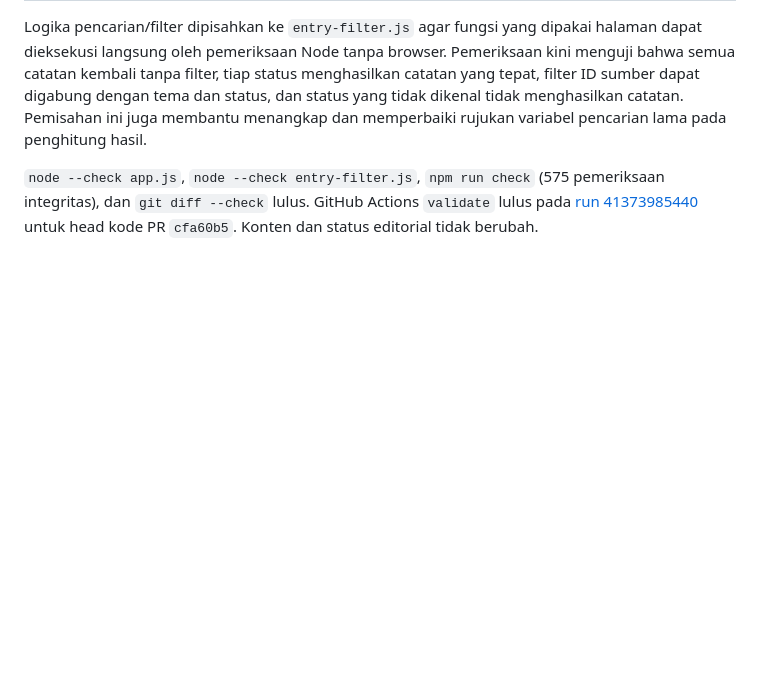
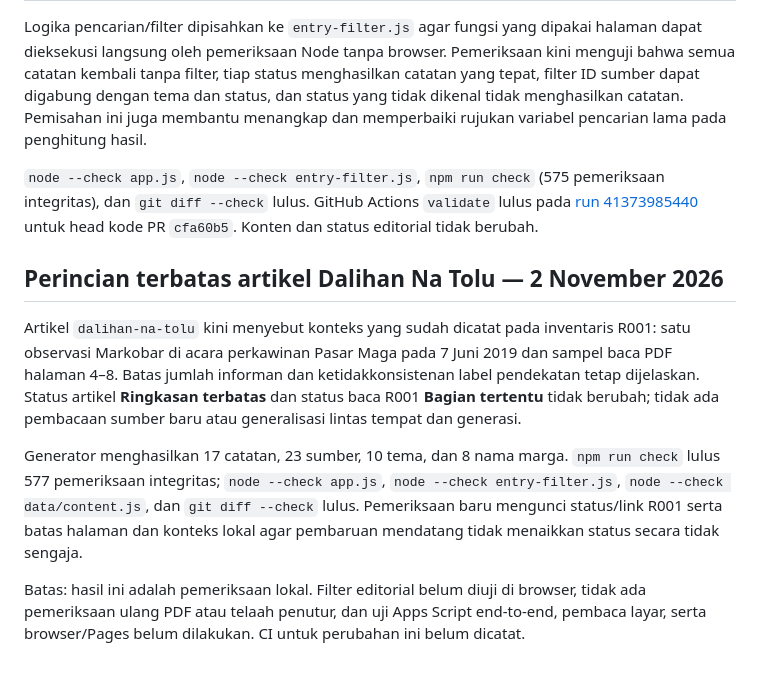
Before and after one commit to ensiklopediamandailing/ensiklopediamandailing.github.io, a Markdown page: docs/TEST_REPORT.md, the part around the change. GitHub-like rendering; blank space fills up the shorter version.

Commit message:
docs: record R001 content checks

```diff
--- a/docs/TEST_REPORT.md
+++ b/docs/TEST_REPORT.md
@@ -153,3 +153,11 @@ Uji browser/Pages setelah penerbitan, uji pembaca layar/VoiceOver, dan pemeriksa
 Logika pencarian/filter dipisahkan ke `entry-filter.js` agar fungsi yang dipakai halaman dapat dieksekusi langsung oleh pemeriksaan Node tanpa browser. Pemeriksaan kini menguji bahwa semua catatan kembali tanpa filter, tiap status menghasilkan catatan yang tepat, filter ID sumber dapat digabung dengan tema dan status, dan status yang tidak dikenal tidak menghasilkan catatan. Pemisahan ini juga membantu menangkap dan memperbaiki rujukan variabel pencarian lama pada penghitung hasil.
 
 `node --check app.js`, `node --check entry-filter.js`, `npm run check` (575 pemeriksaan integritas), dan `git diff --check` lulus. GitHub Actions `validate` lulus pada [run 41373985440](https://github.com/ensiklopediamandailing/ensiklopediamandailing.github.io/actions/runs/41373985440) untuk head kode PR `cfa60b5`. Konten dan status editorial tidak berubah.
+
+## Perincian terbatas artikel Dalihan Na Tolu — 2 November 2026
+
+Artikel `dalihan-na-tolu` kini menyebut konteks yang sudah dicatat pada inventaris R001: satu observasi Markobar di acara perkawinan Pasar Maga pada 7 Juni 2019 dan sampel baca PDF halaman 4–8. Batas jumlah informan dan ketidakkonsistenan label pendekatan tetap dijelaskan. Status artikel **Ringkasan terbatas** dan status baca R001 **Bagian tertentu** tidak berubah; tidak ada pembacaan sumber baru atau generalisasi lintas tempat dan generasi.
+
+Generator menghasilkan 17 catatan, 23 sumber, 10 tema, dan 8 nama marga. `npm run check` lulus 577 pemeriksaan integritas; `node --check app.js`, `node --check entry-filter.js`, `node --check data/content.js`, dan `git diff --check` lulus. Pemeriksaan baru mengunci status/link R001 serta batas halaman dan konteks lokal agar pembaruan mendatang tidak menaikkan status secara tidak sengaja.
+
+Batas: hasil ini adalah pemeriksaan lokal. Filter editorial belum diuji di browser, tidak ada pemeriksaan ulang PDF atau telaah penutur, dan uji Apps Script end-to-end, pembaca layar, serta browser/Pages belum dilakukan. CI untuk perubahan ini belum dicatat.
```
